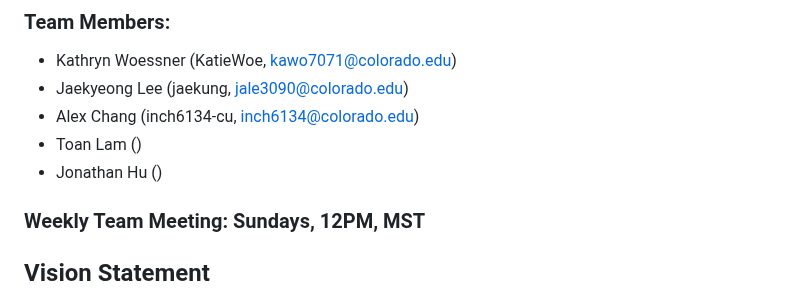
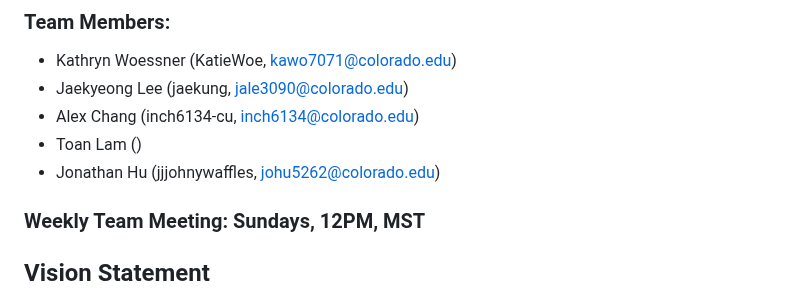
Before and after one commit to KatieWoe/bbcourts, a Markdown page: README.md, the part around the change. Drawn GitHub-style.

Commit message:
Update README.md
added Jonathan Hu's github username and email

```diff
--- a/README.md
+++ b/README.md
@@ -14,7 +14,7 @@
 - Jaekyeong Lee (jaekung, [jale3090@colorado.edu](mailto:jale3090@colorado.edu))
 - Alex Chang (inch6134-cu, [inch6134@colorado.edu](mailto:inch6134@colorado.edu))
 - Toan Lam ()
-- Jonathan Hu ()
+- Jonathan Hu (jjjohnywaffles, [johu5262@colorado.edu](mailto:johu5262@colorado.edu))
 
 ### Weekly Team Meeting: Sundays, 12PM, MST
 
```
